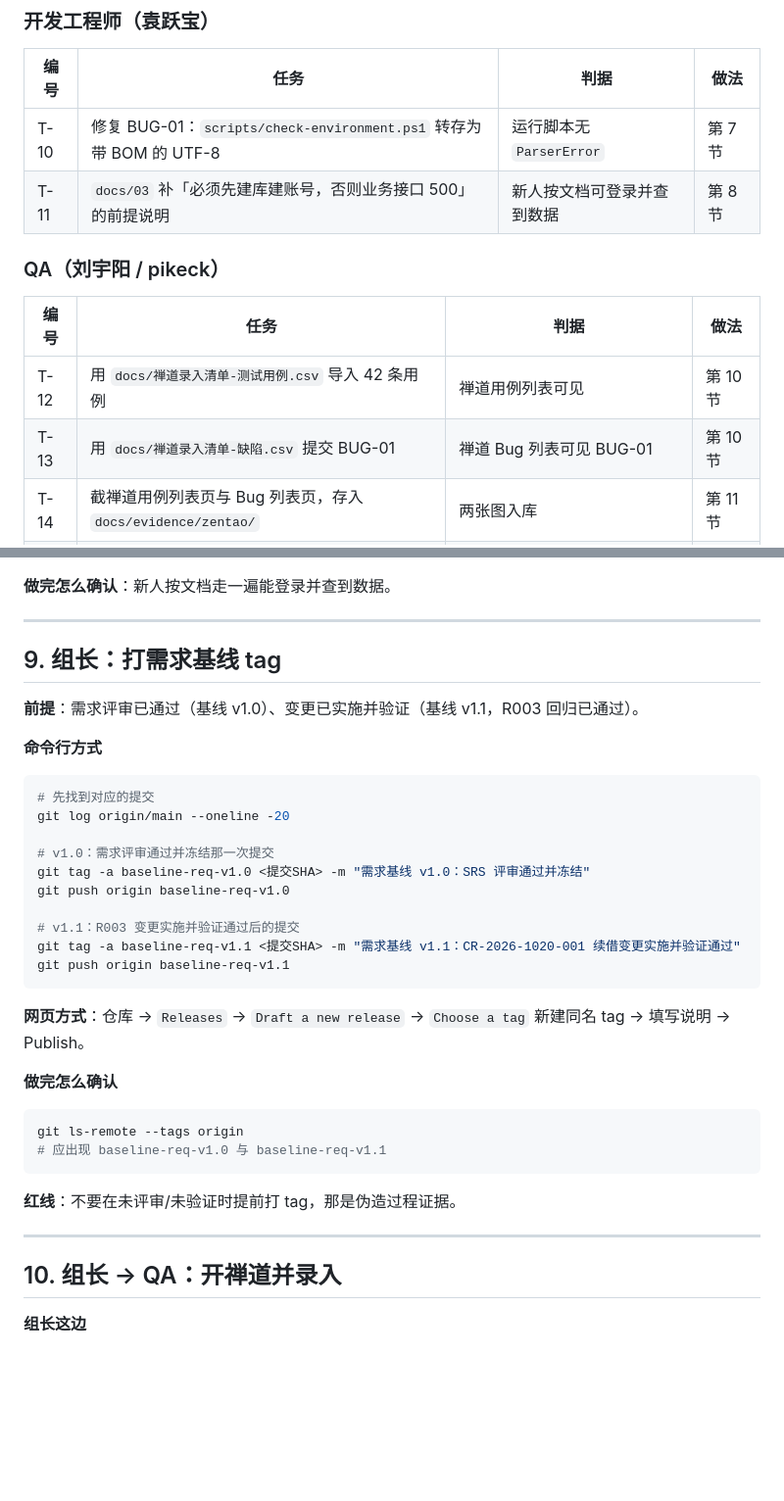
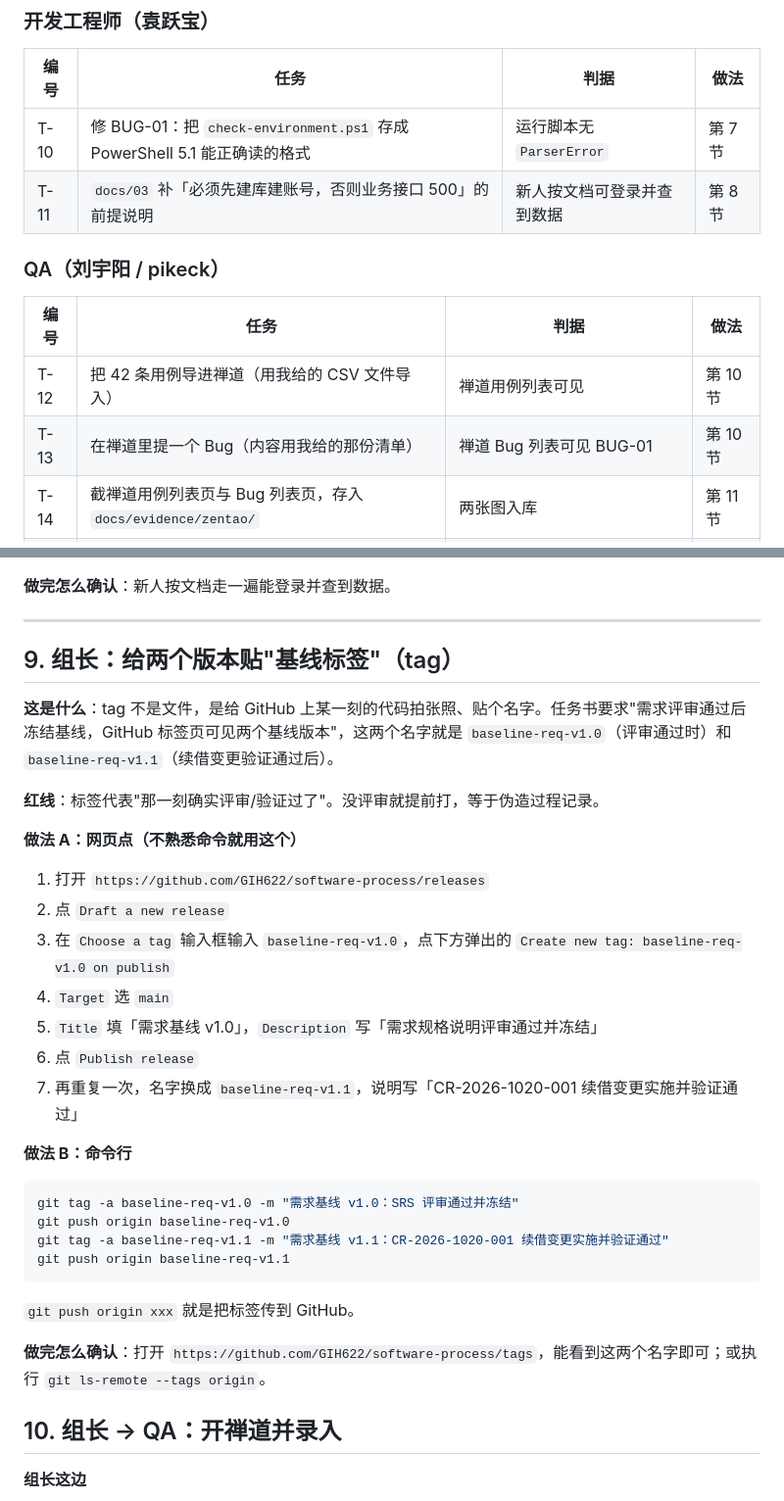
Before and after one commit to GIH622/software-process, a Markdown page: docs/17-下一步操作手册.md, 2 parts joined by grey strips. Shown at 98% size. GitHub-like rendering; blank space fills up the shorter version.

Commit message:
docs(qa): 操作手册改为无 Git 基础也能看懂（原因：原稿使用「创建并推送 tag」等术语，非开发成员无法理解；补术语人话表，打 tag 改为网页点击步骤）

````diff
--- a/docs/17-下一步操作手册.md
+++ b/docs/17-下一步操作手册.md
@@ -31,15 +45,15 @@
 
 | 编号 | 任务 | 判据 | 做法 |
 |---|---|---|---|
-| T-10 | 修复 BUG-01：`scripts/check-environment.ps1` 转存为带 BOM 的 UTF-8 | 运行脚本无 `ParserError` | 第 7 节 |
+| T-10 | 修 BUG-01：把 `check-environment.ps1` 存成 PowerShell 5.1 能正确读的格式 | 运行脚本无 `ParserError` | 第 7 节 |
 | T-11 | `docs/03` 补「必须先建库建账号，否则业务接口 500」的前提说明 | 新人按文档可登录并查到数据 | 第 8 节 |
 
 ### QA（刘宇阳 / pikeck）
 
 | 编号 | 任务 | 判据 | 做法 |
 |---|---|---|---|
-| T-12 | 用 `docs/禅道录入清单-测试用例.csv` 导入 42 条用例 | 禅道用例列表可见 | 第 10 节 |
-| T-13 | 用 `docs/禅道录入清单-缺陷.csv` 提交 BUG-01 | 禅道 Bug 列表可见 BUG-01 | 第 10 节 |
+| T-12 | 把 42 条用例导进禅道（用我给的 CSV 文件导入） | 禅道用例列表可见 | 第 10 节 |
+| T-13 | 在禅道里提一个 Bug（内容用我给的那份清单） | 禅道 Bug 列表可见 BUG-01 | 第 10 节 |
 | T-14 | 截禅道用例列表页与 Bug 列表页，存入 `docs/evidence/zentao/` | 两张图入库 | 第 11 节 |
 | T-15 | 在 `5-需求跟踪矩阵.xlsx` 的「QA追溯说明」补一行禅道录入记录 | 说明表新增一行且含用例数、缺陷数、截图路径 | 第 11 节 |
 
@@ -240,38 +254,34 @@ powershell -NoProfile -ExecutionPolicy Bypass -File scripts\check-environment.ps
 
 ---
 
-## 9. 组长：打需求基线 tag
+## 9. 组长：给两个版本贴"基线标签"（tag）
 
-**前提**：需求评审已通过（基线 v1.0）、变更已实施并验证（基线 v1.1，R003 回归已通过）。
+**这是什么**：tag 不是文件，是给 GitHub 上某一刻的代码拍张照、贴个名字。任务书要求"需求评审通过后冻结基线，GitHub 标签页可见两个基线版本"，这两个名字就是 `baseline-req-v1.0`（评审通过时）和 `baseline-req-v1.1`（续借变更验证通过后）。
 
-**命令行方式**
+**红线**：标签代表"那一刻确实评审/验证过了"。没评审就提前打，等于伪造过程记录。
 
-```powershell
-# 先找到对应的提交
-git log origin/main --oneline -20
+**做法 A：网页点（不熟悉命令就用这个）**
 
-# v1.0：需求评审通过并冻结那一次提交
-git tag -a baseline-req-v1.0 <提交SHA> -m "需求基线 v1.0：SRS 评审通过并冻结"
+1. 打开 `https://github.com/GIH622/software-process/releases`
+2. 点 `Draft a new release`
+3. 在 `Choose a tag` 输入框输入 `baseline-req-v1.0`，点下方弹出的 `Create new tag: baseline-req-v1.0 on publish`
+4. `Target` 选 `main`
+5. `Title` 填「需求基线 v1.0」，`Description` 写「需求规格说明评审通过并冻结」
+6. 点 `Publish release`
+7. 再重复一次，名字换成 `baseline-req-v1.1`，说明写「CR-2026-1020-001 续借变更实施并验证通过」
+
+**做法 B：命令行**
+
+```bash
+git tag -a baseline-req-v1.0 -m "需求基线 v1.0：SRS 评审通过并冻结"
 git push origin baseline-req-v1.0
-
-# v1.1：R003 变更实施并验证通过后的提交
-git tag -a baseline-req-v1.1 <提交SHA> -m "需求基线 v1.1：CR-2026-1020-001 续借变更实施并验证通过"
+git tag -a baseline-req-v1.1 -m "需求基线 v1.1：CR-2026-1020-001 续借变更实施并验证通过"
 git push origin baseline-req-v1.1
 ```
 
-**网页方式**：仓库 → `Releases` → `Draft a new release` → `Choose a tag` 新建同名 tag → 填写说明 → Publish。
+`git push origin xxx` 就是把标签传到 GitHub。
 
-**做完怎么确认**
-
-```powershell
-git ls-remote --tags origin
-# 应出现 baseline-req-v1.0 与 baseline-req-v1.1
-```
-
-**红线**：不要在未评审/未验证时提前打 tag，那是伪造过程证据。
-
----
-
+**做完怎么确认**：打开 `https://github.com/GIH622/software-process/tags`，能看到这两个名字即可；或执行 `git ls-remote --tags origin`。
 ## 10. 组长 → QA：开禅道并录入
 
 **组长这边**
````
Also changed, not shown: other parts of docs/17-下一步操作手册.md (+20 -6 lines).
